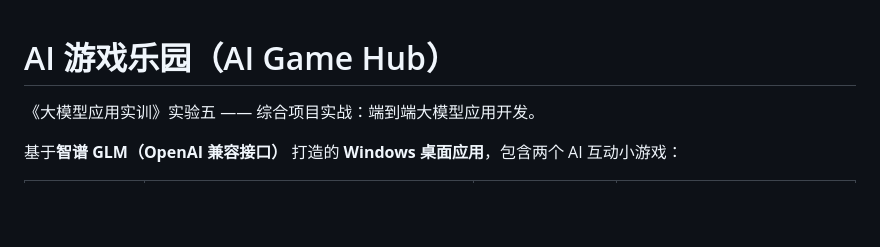
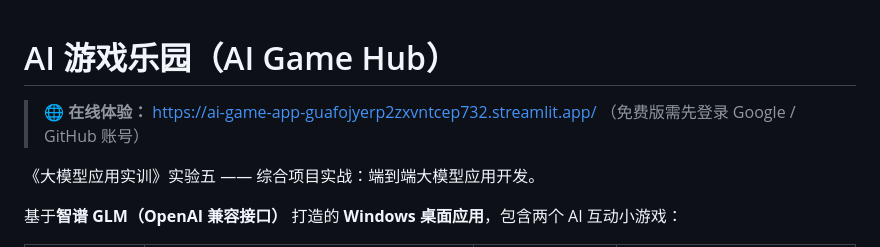
Before and after one commit to xjh123-cpu/ai-game-hub, a Markdown page: README.md, the part around the change. GitHub-like rendering; blank space fills up the shorter version.

Commit message:
docs: README 顶部补充在线体验链接

```diff
--- a/README.md
+++ b/README.md
@@ -1,4 +1,7 @@
 # AI 游戏乐园（AI Game Hub）
+
+> 🌐 **在线体验：** https://ai-game-app-guafojyerp2zxvntcep732.streamlit.app/
+> （免费版需先登录 Google / GitHub 账号）
 
 《大模型应用实训》实验五 —— 综合项目实战：端到端大模型应用开发。
 
```
